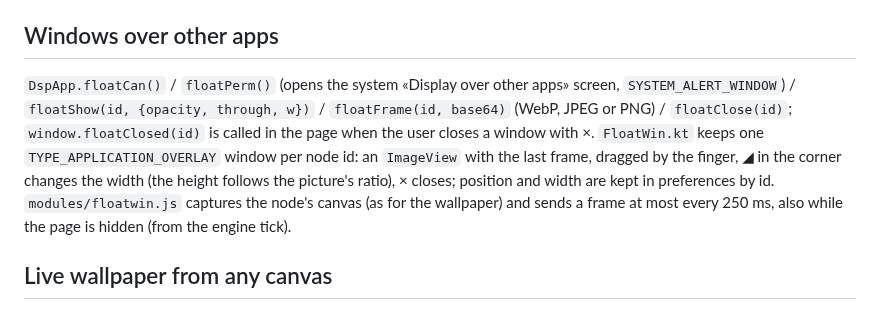
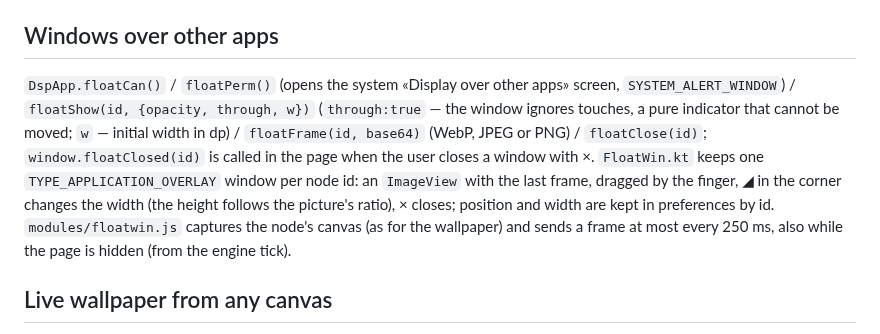
Before and after one commit to fagci/dsp, a Markdown page: tools/android/README.md, the part around the change. Drawn GitHub-style.

Commit message:
Android README: опции окна поверх приложений (through, w)
Co-Authored-By: Claude Sonnet 5.5 <noreply@anthropic.com>
Claude-Session: https://claude.ai/code/session_01Pdp4V4h7n5945ie6teTxVi

```diff
--- a/tools/android/README.md
+++ b/tools/android/README.md
@@ -73,7 +73,7 @@ The activity supports PiP: the page calls `DspApp.pip(w, h)` (the ratio is clamp
 `gps.mock.start {providers:['gps','network','passive']}`, `gps.mock {lat, lon, alt, speed, bearing, acc}` (starts the `gps` provider itself if it is not running), `gps.mock.stop`, `gps.mock.status` → `{on, providers}` — test providers of `LocationManager` (`MockGps.kt`). They work only after the app is chosen in Settings → Developer options → **Select mock location app**; otherwise the answer is `err:'permission'` with the instruction (`ACCESS_MOCK_LOCATION` is declared in the manifest, which Android requires for the app to appear in that list). Other apps and the app's own `gps` source then see the substituted point; the providers are removed on `gps.mock.stop` and when the service stops. The *Mock GPS* node (`modules/mockgps.js`) sends the commands: route / GPX / KML at a speed, circle, fixed point or pins.
 
 ## Windows over other apps
-`DspApp.floatCan()` / `floatPerm()` (opens the system «Display over other apps» screen, `SYSTEM_ALERT_WINDOW`) / `floatShow(id, {opacity, through, w})` / `floatFrame(id, base64)` (WebP, JPEG or PNG) / `floatClose(id)`; `window.floatClosed(id)` is called in the page when the user closes a window with ×. `FloatWin.kt` keeps one `TYPE_APPLICATION_OVERLAY` window per node id: an `ImageView` with the last frame, dragged by the finger, ◢ in the corner changes the width (the height follows the picture's ratio), × closes; position and width are kept in preferences by id. `modules/floatwin.js` captures the node's canvas (as for the wallpaper) and sends a frame at most every 250 ms, also while the page is hidden (from the engine tick).
+`DspApp.floatCan()` / `floatPerm()` (opens the system «Display over other apps» screen, `SYSTEM_ALERT_WINDOW`) / `floatShow(id, {opacity, through, w})` (`through:true` — the window ignores touches, a pure indicator that cannot be moved; `w` — initial width in dp) / `floatFrame(id, base64)` (WebP, JPEG or PNG) / `floatClose(id)`; `window.floatClosed(id)` is called in the page when the user closes a window with ×. `FloatWin.kt` keeps one `TYPE_APPLICATION_OVERLAY` window per node id: an `ImageView` with the last frame, dragged by the finger, ◢ in the corner changes the width (the height follows the picture's ratio), × closes; position and width are kept in preferences by id. `modules/floatwin.js` captures the node's canvas (as for the wallpaper) and sends a frame at most every 250 ms, also while the page is hidden (from the engine tick).
 
 ## Live wallpaper from any canvas
 
```
